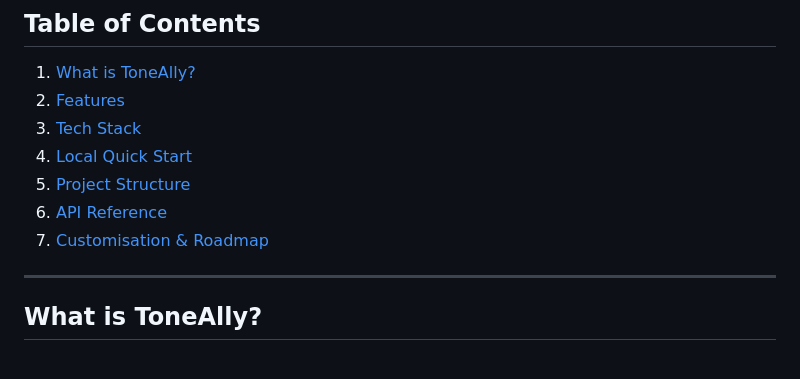
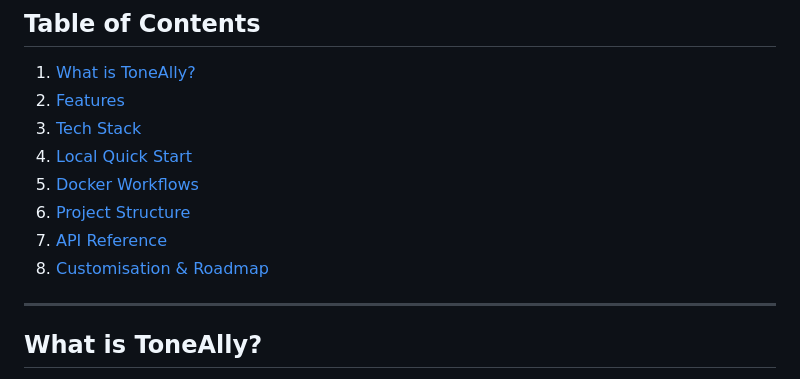
Before and after one commit to DKane6112/ToneAlly, a Markdown page: README.md, the part around the change printed below. GitHub-like rendering.

```diff
--- a/README.md
+++ b/README.md
@@ -8,9 +8,10 @@
 2. [Features](#features)
 3. [Tech Stack](#tech-stack)
 4. [Local Quick Start](#local-quick-start)
-5. [Project Structure](#project-structure)
-6. [API Reference](#api-reference)
-7. [Customisation & Roadmap](#customisation--roadmap)
+5. [Docker Workflows](#docker-workflows)
+6. [Project Structure](#project-structure)
+7. [API Reference](#api-reference)
+8. [Customisation & Roadmap](#customisation--roadmap)
 
 ---
 
```
Also changed, not shown: other parts of README.md (+34 -10 lines).
